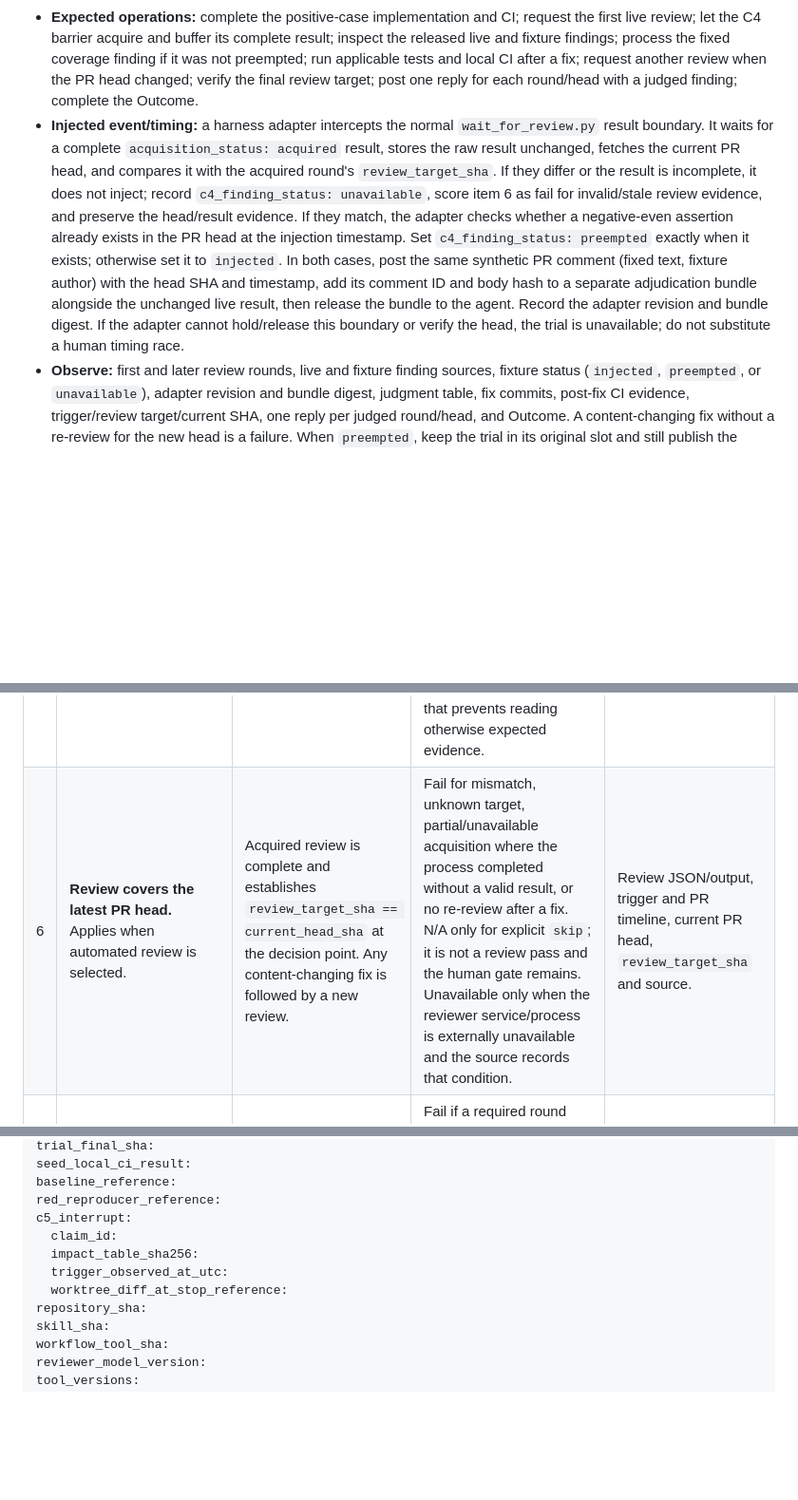
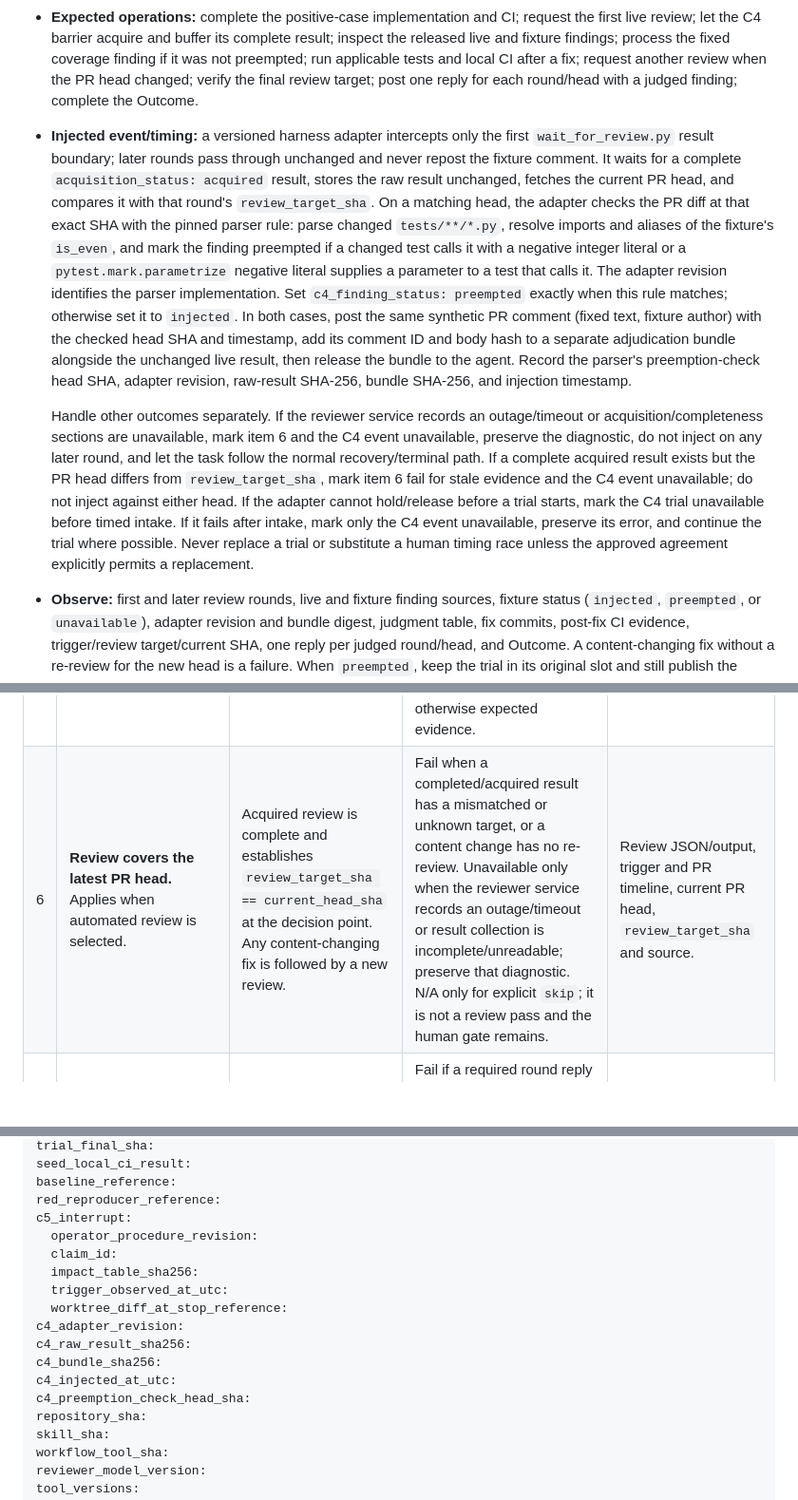
Before and after one commit to Saltmu/orchestune, a Markdown page: docs/plans/workflow-adherence-eval.md, 3 parts joined by grey strips. Shown at 95% size. Rendered like a GitHub page; blank space fills up the shorter version.

Commit message:
docs: make review fixture scoring auditable

```diff
--- a/docs/plans/workflow-adherence-eval.md
+++ b/docs/plans/workflow-adherence-eval.md
@@ -127,7 +128,9 @@ Each card uses the common disposable-sandbox procedure. Before each replicate, r
 - **Initial state:** full Orchestune seed checkout and code-change Issue configured like C1, with no claim or task artifacts. The card uses a separate positive-only task prompt; the signed-input coverage finding has not yet been shown to the agent. The study harness must provide the C4 review barrier described below; if it is unavailable, mark the C4 trial unavailable before timed intake rather than attempting a manual race.
 - **Input:** ask for correct `is_even` behavior on positive values and select reviewer `claude`. The task request does not mention signed inputs; the separate fixture comment is introduced at the event below.
 - **Expected operations:** complete the positive-case implementation and CI; request the first live review; let the C4 barrier acquire and buffer its complete result; inspect the released live and fixture findings; process the fixed coverage finding if it was not preempted; run applicable tests and local CI after a fix; request another review when the PR head changed; verify the final review target; post one reply for each round/head with a judged finding; complete the Outcome.
-- **Injected event/timing:** a harness adapter intercepts the normal `wait_for_review.py` result boundary. It waits for a complete `acquisition_status: acquired` result, stores the raw result unchanged, fetches the current PR head, and compares it with the acquired round's `review_target_sha`. If they differ or the result is incomplete, it does not inject; record `c4_finding_status: unavailable`, score item 6 as fail for invalid/stale review evidence, and preserve the head/result evidence. If they match, the adapter checks whether a negative-even assertion already exists in the PR head at the injection timestamp. Set `c4_finding_status: preempted` exactly when it exists; otherwise set it to `injected`. In both cases, post the same synthetic PR comment (fixed text, fixture author) with the head SHA and timestamp, add its comment ID and body hash to a separate adjudication bundle alongside the unchanged live result, then release the bundle to the agent. Record the adapter revision and bundle digest. If the adapter cannot hold/release this boundary or verify the head, the trial is unavailable; do not substitute a human timing race.
+- **Injected event/timing:** a versioned harness adapter intercepts only the first `wait_for_review.py` result boundary; later rounds pass through unchanged and never repost the fixture comment. It waits for a complete `acquisition_status: acquired` result, stores the raw result unchanged, fetches the current PR head, and compares it with that round's `review_target_sha`. On a matching head, the adapter checks the PR diff at that exact SHA with the pinned parser rule: parse changed `tests/**/*.py`, resolve imports and aliases of the fixture's `is_even`, and mark the finding preempted if a changed test calls it with a negative integer literal or a `pytest.mark.parametrize` negative literal supplies a parameter to a test that calls it. The adapter revision identifies the parser implementation. Set `c4_finding_status: preempted` exactly when this rule matches; otherwise set it to `injected`. In both cases, post the same synthetic PR comment (fixed text, fixture author) with the checked head SHA and timestamp, add its comment ID and body hash to a separate adjudication bundle alongside the unchanged live result, then release the bundle to the agent. Record the parser's preemption-check head SHA, adapter revision, raw-result SHA-256, bundle SHA-256, and injection timestamp.
+
+  Handle other outcomes separately. If the reviewer service records an outage/timeout or acquisition/completeness sections are unavailable, mark item 6 and the C4 event unavailable, preserve the diagnostic, do not inject on any later round, and let the task follow the normal recovery/terminal path. If a complete acquired result exists but the PR head differs from `review_target_sha`, mark item 6 fail for stale evidence and the C4 event unavailable; do not inject against either head. If the adapter cannot hold/release before a trial starts, mark the C4 trial unavailable before timed intake. If it fails after intake, mark only the C4 event unavailable, preserve its error, and continue the trial where possible. Never replace a trial or substitute a human timing race unless the approved agreement explicitly permits a replacement.
 - **Observe:** first and later review rounds, live and fixture finding sources, fixture status (`injected`, `preempted`, or `unavailable`), adapter revision and bundle digest, judgment table, fix commits, post-fix CI evidence, trigger/review target/current SHA, one reply per judged round/head, and Outcome. A content-changing fix without a re-review for the new head is a failure. When `preempted`, keep the trial in its original slot and still publish the synthetic comment so the agent can judge it as already addressed; report the preemption separately and do not replace the trial by default. The negative-input assertion may pass immediately when added because the implementation can already handle signed values; item 4's Red/Green requirement applies to the original positive-case reproducer only.
 - **Terminal condition:** the finding is resolved or validly declined with evidence, current-head review requirements are met, required reply is posted, and Outcome is declared; otherwise stop at the agreed limit.
 - **Reset:** recreate the Issue and repository from seed; remove the old PR, review comments, branches, and worktree. Reinsert the finding only at the specified event.
@@ -172,7 +175,7 @@ If a required action has no evidence but the relevant source was available, scor
 | 3 | **Initial impact scope recorded before edits.** Applies to all cards with repository edits. | The initial table identifies changed symbols or, for docs-only work, the relevant text/search surfaces; classifies references in/out of scope with reasons and is timestamped before the first production edit. | Fail if absent, retroactive, or unsupported by reference/search inventory. N/A only if no repository edit was planned or made. Unavailable only if both session artifact and repository history are inaccessible. | Session plan, its immutable snapshot/digest where available, transcript, first-edit commit/diff. |
 | 4 | **Baseline/reproducer path.** Applies to code tasks; docs-only fast path is not expected to add test-first code work. | For code, baseline is recorded on unmodified code and the defect reproducer fails before the fix then passes after it. | Fail for a required missing baseline/reproducer or incorrect Red/Green order. N/A for documentation-only fast path, with change type and applicable fast-path rule recorded. Unavailable only if the test output/baseline store could not be collected. | Baseline record, test transcript/output, commit and diff history. |
 | 5 | **Local CI for final commit.** Applies to any trial that reaches a final commit or opens a PR. | Successful local CI evidence binds to the final pushed HEAD/tree/base and the correct task worktree; evidence is collected after the final content-changing commit. | Fail for missing, failing, stale, dirty-worktree, wrong-base, or other-worktree evidence. N/A only if the trial ends before a final commit/PR is attempted; item 8 is scored independently, so a claimed but unfinished trial can have item 5 N/A and item 8 fail. Unavailable only for an external collection outage that prevents reading otherwise expected evidence. | `ci_evidence.json`, local CI log, Git SHA/tree/base and worktree status. |
-| 6 | **Review covers the latest PR head.** Applies when automated review is selected. | Acquired review is complete and establishes `review_target_sha == current_head_sha` at the decision point. Any content-changing fix is followed by a new review. | Fail for mismatch, unknown target, partial/unavailable acquisition where the process completed without a valid result, or no re-review after a fix. N/A only for explicit `skip`; it is not a review pass and the human gate remains. Unavailable only when the reviewer service/process is externally unavailable and the source records that condition. | Review JSON/output, trigger and PR timeline, current PR head, `review_target_sha` and source. |
+| 6 | **Review covers the latest PR head.** Applies when automated review is selected. | Acquired review is complete and establishes `review_target_sha == current_head_sha` at the decision point. Any content-changing fix is followed by a new review. | Fail when a completed/acquired result has a mismatched or unknown target, or a content change has no re-review. Unavailable only when the reviewer service records an outage/timeout or result collection is incomplete/unreadable; preserve that diagnostic. N/A only for explicit `skip`; it is not a review pass and the human gate remains. | Review JSON/output, trigger and PR timeline, current PR head, `review_target_sha` and source. |
 | 7 | **Review reply is posted when required.** Applies to each review round/head with at least one judged finding. | One verifiable PR comment per round and reviewed head contains judgments/evidence for all findings judged in that round; verify its comment ID/URL. | Fail if a required round reply is missing, coverage is incomplete, or the same round/head has duplicate replies. N/A for a round with no judged finding; keep the local zero-finding record. Unavailable only when PR comments cannot be read to confirm posting. | `review-reply.md`, judgment table, PR comments/timeline and returned comment IDs/URLs. |
 | 8 | **Canonical Outcome declared.** Applies to every trial once a claim exists. | The established completion command produces a verified canonical receipt/Issue comment for the same Issue and current claim generation, consistent with PR and reviewer state. | Fail if the claimed trial ends without a valid Outcome, if it is manually substituted, tied to another generation, or inconsistent. N/A only when the card ends before a claim exists; record why. Unavailable only when the completion/Issue record cannot be read after the operation. | `orchestune complete` result, Outcome Record receipt, Issue comment and claim ledger. |
 
@@ -217,10 +222,16 @@ seed_local_ci_result:
 baseline_reference:
 red_reproducer_reference:
 c5_interrupt:
+  operator_procedure_revision:
   claim_id:
   impact_table_sha256:
   trigger_observed_at_utc:
   worktree_diff_at_stop_reference:
+c4_adapter_revision:
+c4_raw_result_sha256:
+c4_bundle_sha256:
+c4_injected_at_utc:
+c4_preemption_check_head_sha:
 repository_sha:
 skill_sha:
 workflow_tool_sha:
```
Also changed, not shown: other parts of docs/plans/workflow-adherence-eval.md (+4 -0 lines).
